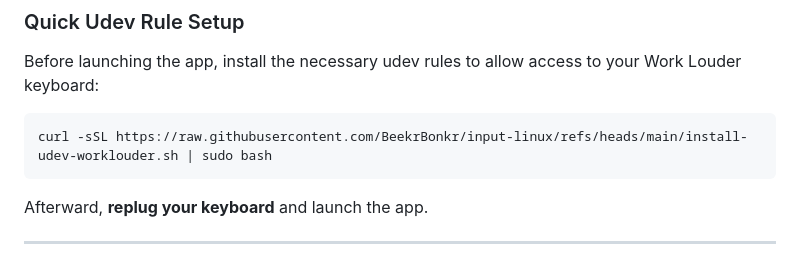
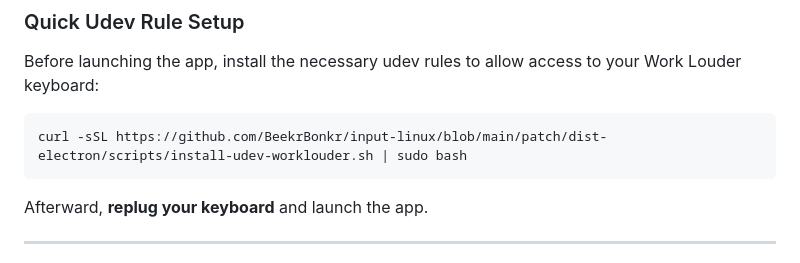
Before and after one commit to worklouder/input-linux, a Markdown page: README.md, the part around the change. GitHub-like rendering.

Commit message:
Update README.md
update udev rule install command

````diff
--- a/README.md
+++ b/README.md
@@ -49,7 +49,7 @@ sudo npm install -g asar
 Before launching the app, install the necessary udev rules to allow access to your Work Louder keyboard:
 
 ```bash
-curl -sSL https://raw.githubusercontent.com/BeekrBonkr/input-linux/refs/heads/main/install-udev-worklouder.sh | sudo bash
+curl -sSL https://github.com/BeekrBonkr/input-linux/blob/main/patch/dist-electron/scripts/install-udev-worklouder.sh | sudo bash
 ```
 
 Afterward, **replug your keyboard** and launch the app.
````
